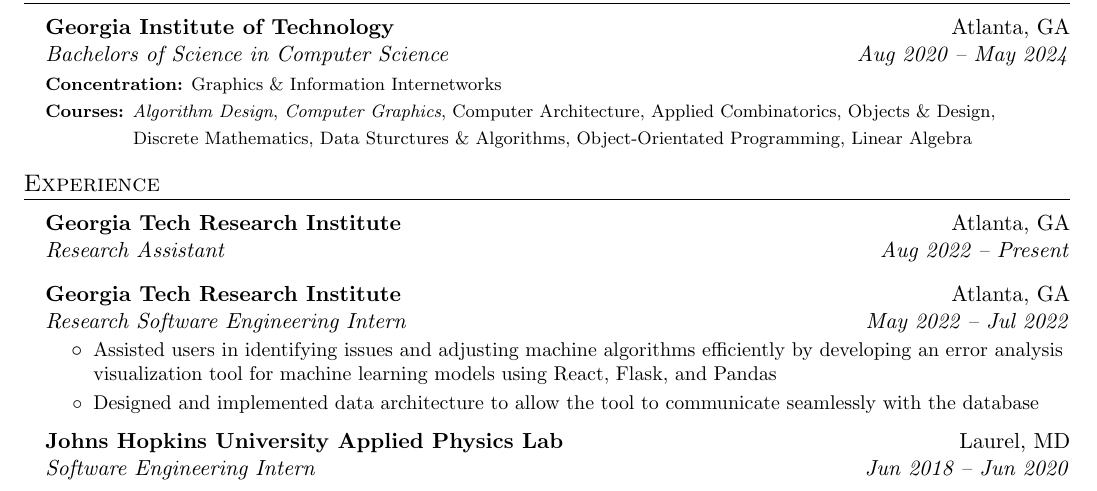
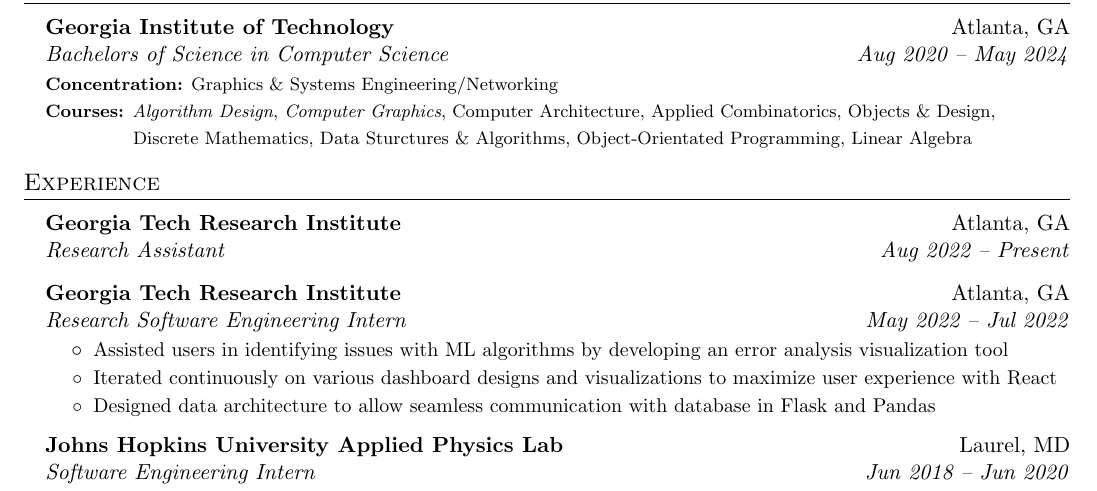
Before and after one commit to shenkw1/resume, a LaTeX CV (resume.tex): part of the page, cut so that both start at the same text. Compiled offline with pdfLaTeX.

Commit message:
revamp bullet points under GTRI SWE

```diff
--- a/resume.tex
+++ b/resume.tex
@@ -103,7 +103,7 @@
             {Aug 2020 -- May 2024}
 			\vspace{-3pt}
 			{\scriptsize { \footnotesize{\newline{}\textbf{Concentration:}
-                Graphics \& Information Internetworks
+                Graphics \& Systems Engineering/Networking
 			}}}
 			{\scriptsize { \footnotesize{\newline{}\textbf{Courses:}
                 \textit{Algorithm Design}, \textit{Computer Graphics},
@@ -128,11 +128,12 @@
             {Research Software Engineering Intern}
             {May 2022 -- Jul 2022}
         \resumeItemListStart
-            \resumeItem{Assisted users in identifying issues and adjusting machine algorithms
-                efficiently by developing an error analysis visualization tool for
-                machine learning models using React, Flask, and Pandas}
-            \resumeItem{Designed and implemented data architecture to allow the tool to
-                communicate seamlessly with the database}
+            \resumeItem{Assisted users in identifying issues with ML
+                algorithms by developing an error analysis visualization tool}
+            \resumeItem{Iterated continuously on various dashboard designs and
+                visualizations to maximize user experience with React}
+            \resumeItem{Designed data architecture to allow seamless
+                communication with database in Flask and Pandas}
         \resumeItemListEnd
         \resumeSubheading
             {Johns Hopkins University Applied Physics Lab}
```
Also changed, not shown: resume.pdf.
